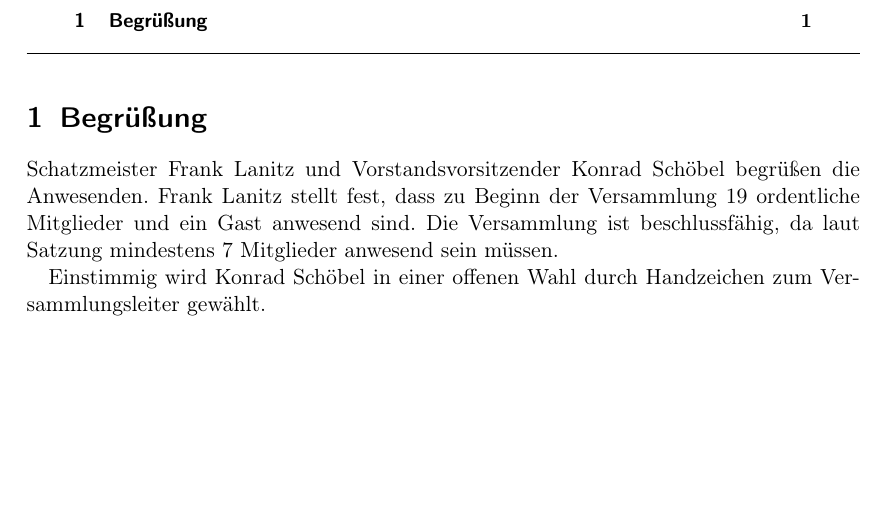
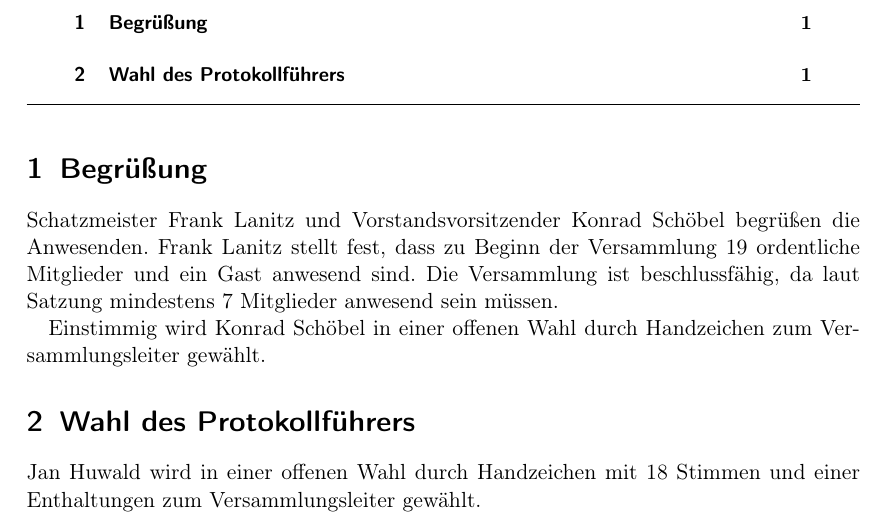
Before and after one commit to frlan/dokumente, a LaTeX document (Protokolle/Versammlungen/MV2013-20131124.ltx): part of the page, cut so that both start at the same text, the shorter picture padded with empty space. Compiled offline with pdfLaTeX.

Commit message:
Wahl des Protokollführers

```diff
--- a/Protokolle/Versammlungen/MV2013-20131124.ltx
+++ b/Protokolle/Versammlungen/MV2013-20131124.ltx
@@ -34,6 +34,11 @@ Versammlung ist beschlussfähig, da laut Satzung mindestens
   Einstimmig wird Konrad Schöbel in einer offenen Wahl durch
   Handzeichen zum Versammlungsleiter gewählt.
 
+\topic{Wahl des Protokollführers}
+
+  Jan Huwald wird in einer offenen Wahl durch Handzeichen mit
+  18~Stimmen und einer Enthaltungen zum Versammlungsleiter gewählt.
+
 \end{Protokoll}
 
 \end{document}
```
